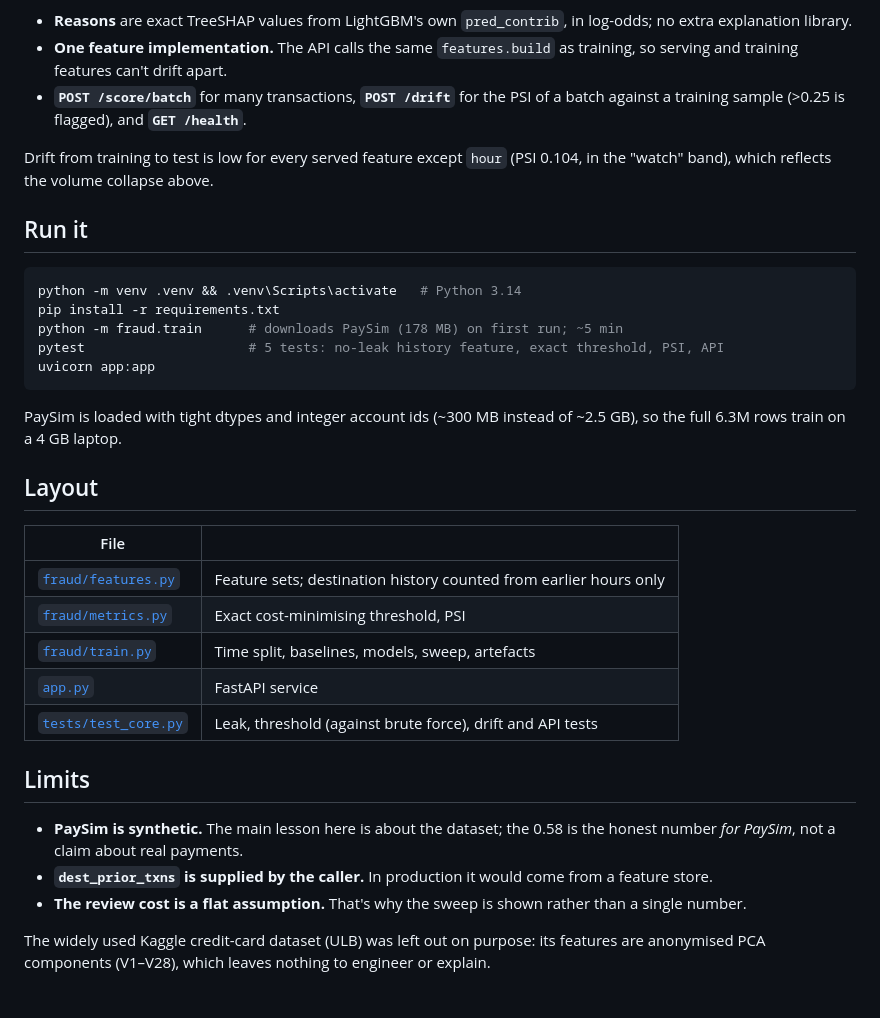
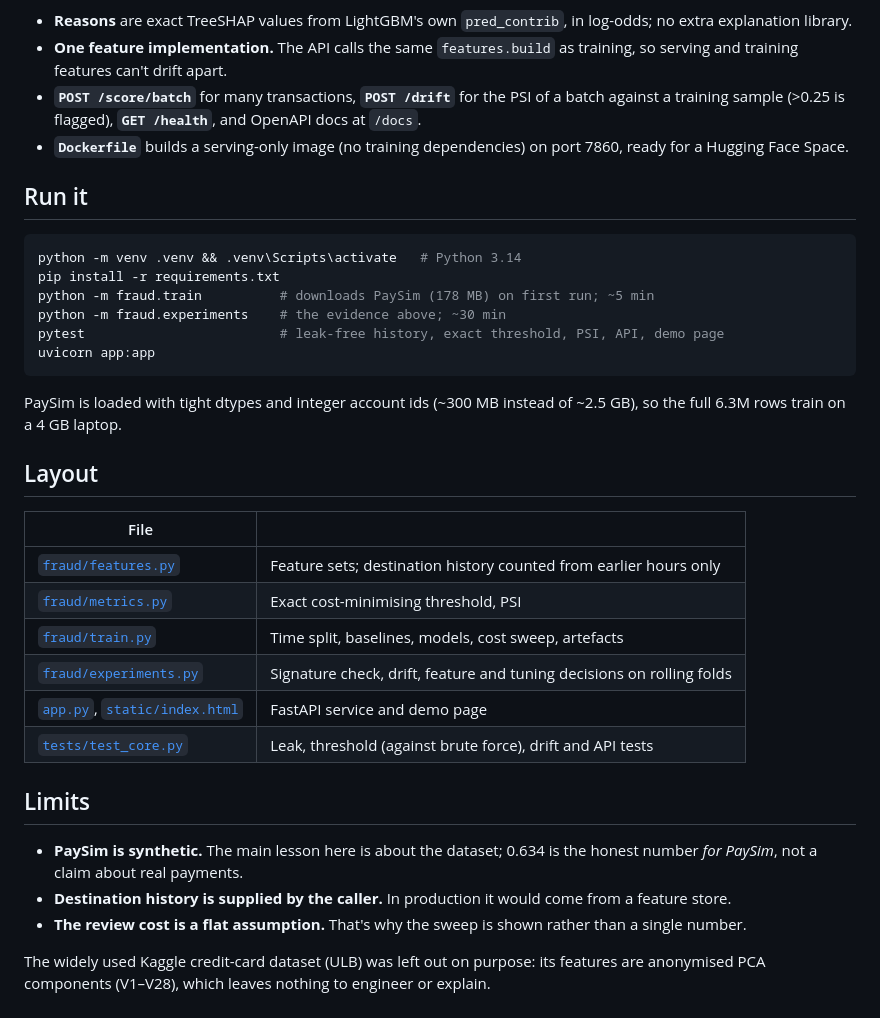
Before and after one commit to DushyantRajpurohit/paysim-fraud-detection, a Markdown page: README.md, the part around one of its changes. GitHub-like rendering.

````diff
--- a/README.md
+++ b/README.md
@@ -114,18 +136,19 @@ see the origin balance.
 - **One feature implementation.** The API calls the same `features.build` as
   training, so serving and training features can't drift apart.
 - **`POST /score/batch`** for many transactions, **`POST /drift`** for the PSI
-  of a batch against a training sample (>0.25 is flagged), and **`GET /health`**.
-
-Drift from training to test is low for every served feature except `hour`
-(PSI 0.104, in the "watch" band), which reflects the volume collapse above.
+  of a batch against a training sample (>0.25 is flagged), **`GET /health`**,
+  and OpenAPI docs at `/docs`.
+- **`Dockerfile`** builds a serving-only image (no training dependencies) on
+  port 7860, ready for a Hugging Face Space.
 
 ## Run it
 
 ```bash
 python -m venv .venv && .venv\Scripts\activate   # Python 3.14
 pip install -r requirements.txt
-python -m fraud.train      # downloads PaySim (178 MB) on first run; ~5 min
-pytest                     # 5 tests: no-leak history feature, exact threshold, PSI, API
+python -m fraud.train          # downloads PaySim (178 MB) on first run; ~5 min
+python -m fraud.experiments    # the evidence above; ~30 min
+pytest                         # leak-free history, exact threshold, PSI, API, demo page
 uvicorn app:app
 ```
 
@@ -138,16 +161,17 @@ of ~2.5 GB), so the full 6.3M rows train on a 4 GB laptop.
 |---|---|
 | [`fraud/features.py`](fraud/features.py) | Feature sets; destination history counted from earlier hours only |
 | [`fraud/metrics.py`](fraud/metrics.py) | Exact cost-minimising threshold, PSI |
-| [`fraud/train.py`](fraud/train.py) | Time split, baselines, models, sweep, artefacts |
-| [`app.py`](app.py) | FastAPI service |
+| [`fraud/train.py`](fraud/train.py) | Time split, baselines, models, cost sweep, artefacts |
+| [`fraud/experiments.py`](fraud/experiments.py) | Signature check, drift, feature and tuning decisions on rolling folds |
+| [`app.py`](app.py), [`static/index.html`](static/index.html) | FastAPI service and demo page |
 | [`tests/test_core.py`](tests/test_core.py) | Leak, threshold (against brute force), drift and API tests |
 
 ## Limits
 
-- **PaySim is synthetic.** The main lesson here is about the dataset; the 0.58
-  is the honest number *for PaySim*, not a claim about real payments.
-- **`dest_prior_txns` is supplied by the caller.** In production it would come
-  from a feature store.
+- **PaySim is synthetic.** The main lesson here is about the dataset; 0.634 is
+  the honest number *for PaySim*, not a claim about real payments.
+- **Destination history is supplied by the caller.** In production it would
+  come from a feature store.
 - **The review cost is a flat assumption.** That's why the sweep is shown
   rather than a single number.
 
````
Also changed, not shown: other parts of README.md (+62 -40 lines), reports/pr_curve.png, 15 other files.
